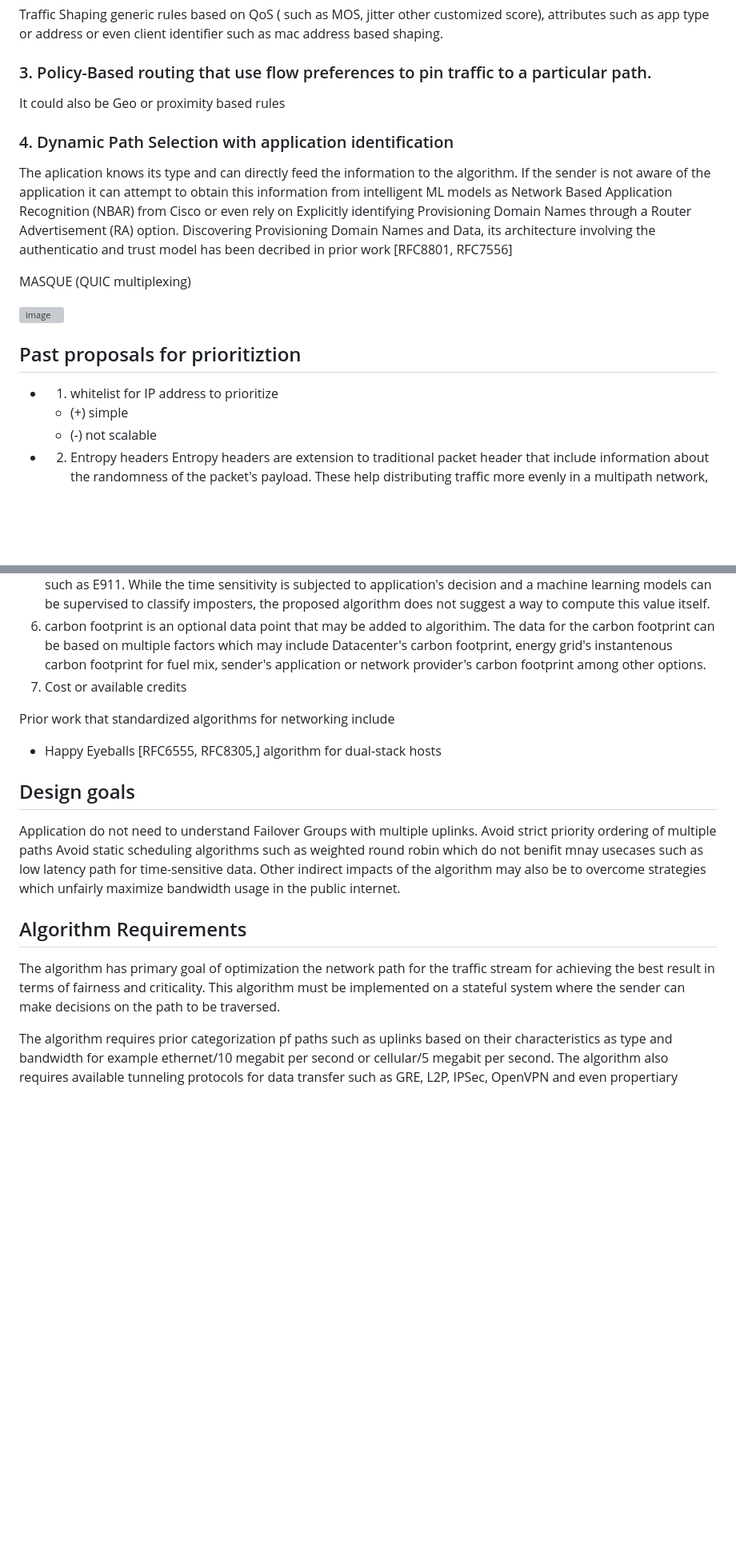
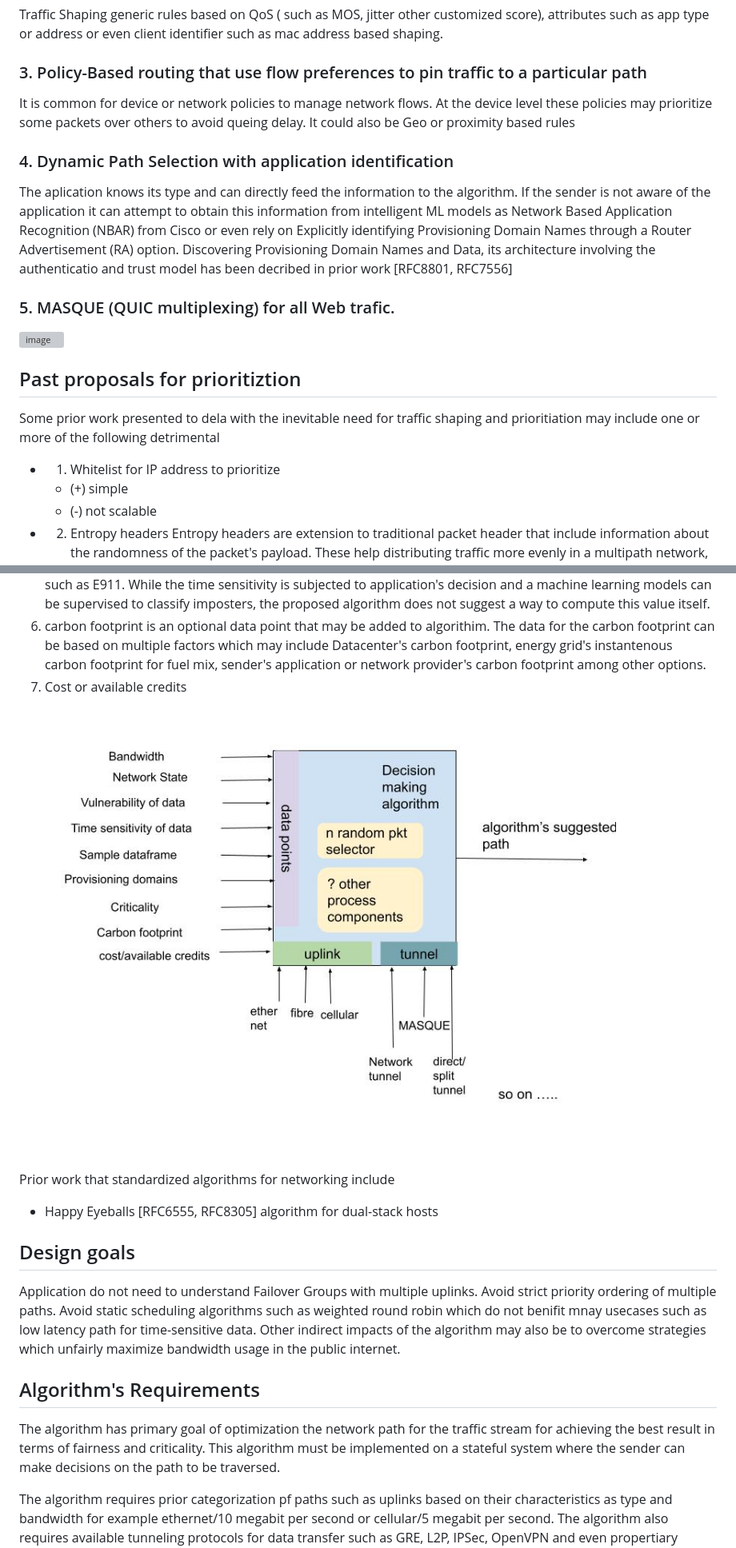
Before and after one commit to altanai/tunnel-path-selection, a Markdown page: draft-altanai-tsv-multipath_nested_tunnels.md, 2 parts joined by grey strips. Shown: that part at 80% size. Drawn GitHub-style; blank space fills up the shorter version; grey boxes are pictures that could not be loaded.

```diff
--- a/draft-altanai-tsv-multipath_nested_tunnels.md
+++ b/draft-altanai-tsv-multipath_nested_tunnels.md
@@ -85,19 +85,24 @@ For example in case of dual uplinks connected and two tunnels active, use the on
 ### 2: Multiple Active VPN Uplinks used in weighted round robin order or ECMP
 Traffic Shaping generic rules based on QoS ( such as MOS, jitter other customized score), attributes such as app type or address or even client identifier such as mac address based shaping.
 
-### 3. Policy-Based routing that use flow preferences to pin traffic to a particular path.
+### 3. Policy-Based routing that use flow preferences to pin traffic to a particular path
+It is common for device or network policies to manage network flows. At the device level these policies may prioritize some packets over others to avoid queing delay.
 It could also be Geo or proximity based rules
 
 ### 4. Dynamic Path Selection with application identification
 The aplication knows its type and can directly feed the information to the algorithm. If the sender is not aware of the application it can attempt to obtain this information from intelligent ML models as Network Based Application Recognition (NBAR) from Cisco or even rely on Explicitly identifying Provisioning Domain Names through a Router Advertisement (RA) option. Discovering Provisioning Domain Names and Data, its architecture involving the authenticatio and trust model has been decribed in prior work [RFC8801, RFC7556]
 
-MASQUE (QUIC multiplexing)
+### 5. MASQUE (QUIC multiplexing) for all Web trafic.
+
+
 
 ![image](https://github.com/altanai/multipath-nested-tunnels/assets/1989657/198f4b91-c18b-4326-8e17-09372a5edb87)
 
 ## Past proposals for prioritiztion
 
-- 1. whitelist for IP address to prioritize
+Some prior work presented to dela with the inevitable need for traffic shaping and prioritiation may include one or more of the following detrimental
+
+- 1. Whitelist for IP address to prioritize
     - (+) simple
     - (-) not scalable
 
@@ -136,21 +145,22 @@ A suggestive, non-exhaustive list of input datapoints for the algorithm :
 6. carbon footprint is an optional data point that may be added to algorithim. The data for the carbon footprint can be based on multiple factors which may include Datacenter's carbon footprint, energy grid's instantenous carbon footprint for fuel mix, sender's application or network provider's carbon footprint among other options.
 7. Cost or available credits
 
+![image](images/Algorithm-Altanai.jpg)
+
 Prior work that standardized algorithms for networking include
-- Happy Eyeballs [RFC6555, RFC8305,]  algorithm for dual-stack hosts
+- Happy Eyeballs [RFC6555, RFC8305]  algorithm for dual-stack hosts
 
 ## Design goals
 
 Application do not need to understand Failover Groups with multiple uplinks.
-Avoid strict priority ordering of multiple paths
+Avoid strict priority ordering of multiple paths.
 Avoid static scheduling algorithms such as weighted round robin which do not benifit mnay usecases such as low latency path for time-sensitive data.
 Other indirect impacts of the algorithm may also be to overcome strategies which unfairly maximize bandwidth usage in the public internet.
 
-## Algorithm Requirements
+## Algorithm's Requirements
 
 The algorithm has primary goal of optimization the network path for the traffic stream for achieving the best result in terms of fairness and criticality.
 This algorithm must be implemented on a stateful system where the sender can make decisions on the path to be traversed.
-
 
 The algorithm requires prior categorization pf paths such as uplinks based on their characteristics as type and bandwidth for example ethernet/10 megabit per second or cellular/5 megabit per second. The algorithm also requires available tunneling protocols for data transfer such as GRE, L2P, IPSec, OpenVPN and even propertiary protocols such as AutoVPN as avaiable.
 
```
Also changed, not shown: other parts of draft-altanai-tsv-multipath_nested_tunnels.md (+10 -8 lines).
